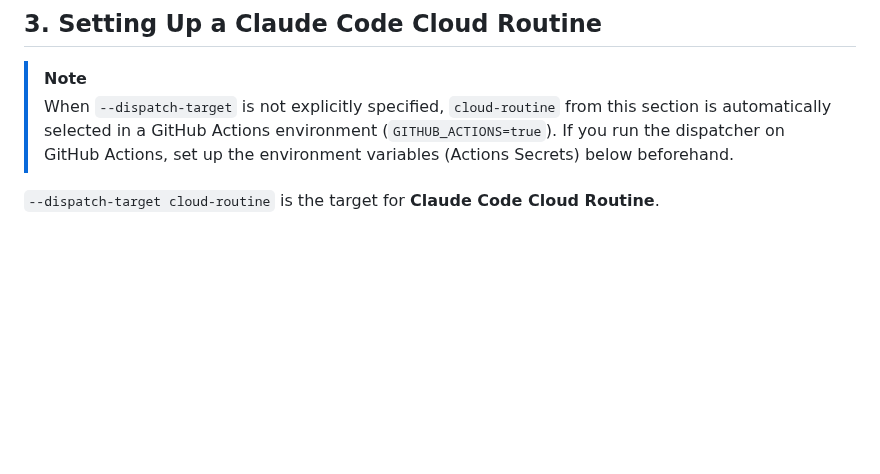
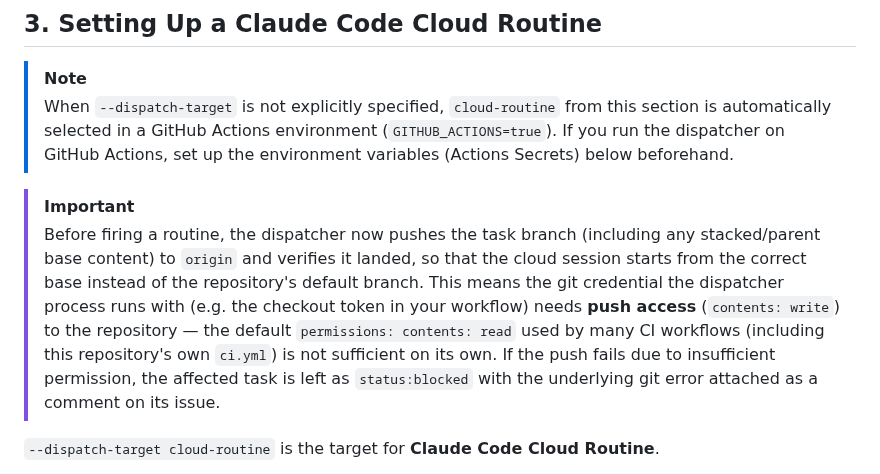
Before and after one commit to Saltmu/orchestune, a Markdown page: docs/en/setup.md, the part around the change. Rendered like a GitHub page; blank space fills up the shorter version.

```diff
--- a/docs/en/setup.md
+++ b/docs/en/setup.md
@@ -67,6 +67,9 @@ orchestune setup
 
 > [!NOTE]
 > When `--dispatch-target` is not explicitly specified, `cloud-routine` from this section is automatically selected in a GitHub Actions environment (`GITHUB_ACTIONS=true`). If you run the dispatcher on GitHub Actions, set up the environment variables (Actions Secrets) below beforehand.
+
+> [!IMPORTANT]
+> Before firing a routine, the dispatcher now pushes the task branch (including any stacked/parent base content) to `origin` and verifies it landed, so that the cloud session starts from the correct base instead of the repository's default branch. This means the git credential the dispatcher process runs with (e.g. the checkout token in your workflow) needs **push access** (`contents: write`) to the repository — the default `permissions: contents: read` used by many CI workflows (including this repository's own `ci.yml`) is not sufficient on its own. If the push fails due to insufficient permission, the affected task is left as `status:blocked` with the underlying git error attached as a comment on its issue.
 
 `--dispatch-target cloud-routine` is the target for **Claude Code Cloud Routine**.
 
```
Also changed, not shown: docs/ja/setup.md (+3 -0 lines).
